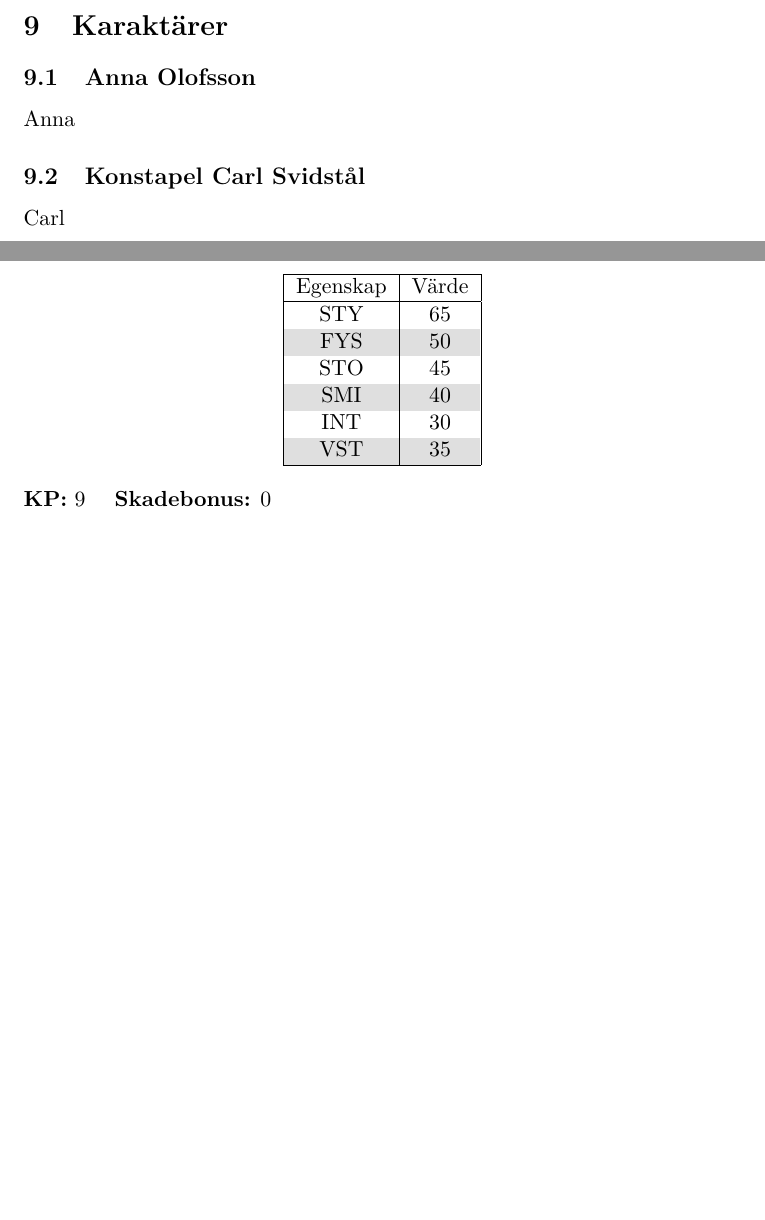
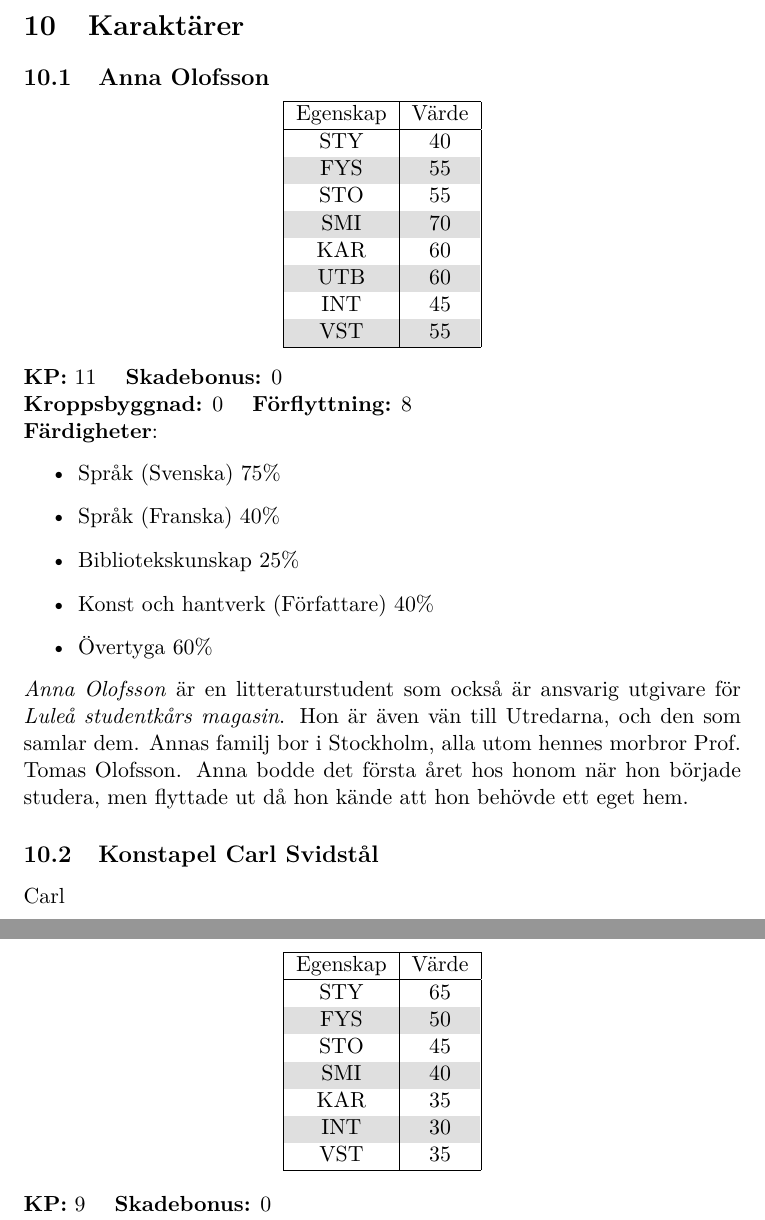
Before and after one commit to JosefUtbult/Rovdjur_i_Norrbotten, a LaTeX document (doc/RovdjurINorrbotten.tex, which reads doc/Karaktarer.tex, doc/Varelser.tex): two parts of pages 16 and 20 of 20 before the commit and two parts of pages 18 and 22 of 22 after it, joined at a grey line, cut so that both start at the same text, the shorter picture padded with empty space. Compiled offline with pdfLaTeX.

Commit message:
Add stuff

```diff
--- a/doc/Karaktarer.tex
+++ b/doc/Karaktarer.tex
@@ -1,7 +1,37 @@
 \section{Karaktärer}
 \subsection{Anna Olofsson}
 \label{kar:AnnaOlofsson}
-Anna
+\begin{center}
+	\rowcolors{2}{gray!25}{white}
+	\begin{tabular}{ | c | c | }
+		\hline
+		Egenskap & Värde \\
+		\hline
+		STY & 40 \\
+		FYS & 55 \\
+		STO & 55 \\
+		SMI & 70 \\
+		KAR & 60 \\
+		UTB & 60 \\
+		INT & 45 \\
+		VST & 55 \\
+		\hline
+	\end{tabular}
+\end{center}
+%
+\textbf{KP:} 11 \quad \textbf{Skadebonus:} 0 \\
+\textbf{Kroppsbyggnad:} 0 \quad \textbf{Förflyttning:} 8
+\\
+\textbf{Färdigheter}:
+\begin{itemize}
+	\item Språk (Svenska) 75\%
+	\item Språk (Franska) 40\%
+	\item Bibliotekskunskap 25\%
+	\item Konst och hantverk (Författare) 40\%
+	\item Övertyga 60\%
+\end{itemize}
+%
+\textit{Anna Olofsson} är en litteraturstudent som också är ansvarig utgivare för \textit{Luleå studentkårs magasin}. Hon är även vän till Utredarna, och den som samlar dem. Annas familj bor i Stockholm, alla utom hennes morbror Prof. Tomas Olofsson. Anna bodde det första året hos honom när hon började studera, men flyttade ut då hon kände att hon behövde ett eget hem.
 %
 \subsection{Konstapel Carl Svidstål}
 \label{kar:KonstapelCarlSvidstal}
--- a/doc/Varelser.tex
+++ b/doc/Varelser.tex
@@ -83,6 +83,7 @@ En \textit{leopard homonculus} är en kropp, lik en leopard, som har animerats a
 		FYS & 50 \\
 		STO & 45 \\
 		SMI & 40 \\
+		KAR & 35 \\
 		INT & 30 \\
 		VST & 35 \\
 		\hline
```
Also changed, not shown: doc/Bakgrund.tex (+8 -0 lines), doc/BradmansBar.tex (+1 -1 lines), doc/OvrigaPlatser.tex (+5 -4 lines), doc/RovdjurINorrbotten.tex (+3 -0 lines), doc/SRT.tex (added, +34 -0 lines), 2 other files.
